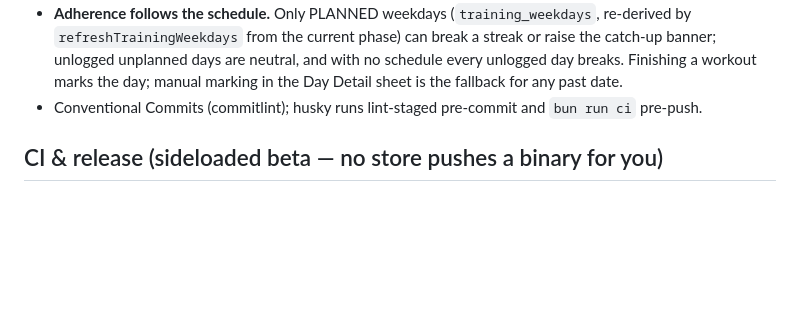
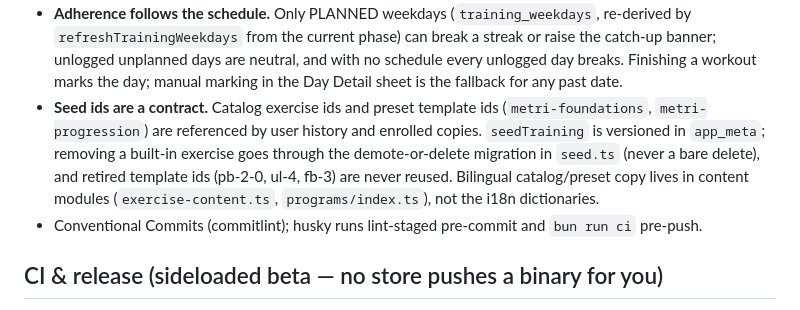
Before and after one commit to Ricwolf19/metri, a Markdown page: AGENTS.md, the part around the change. Drawn GitHub-style; blank space fills up the shorter version.

Commit message:
docs: seed contract and preset features

```diff
--- a/AGENTS.md
+++ b/AGENTS.md
@@ -114,6 +114,12 @@ Read `docs/sync.md` before touching `src/features/sync/`. Non-negotiables:
   `refreshTrainingWeekdays` from the current phase) can break a streak or raise the catch-up banner;
   unlogged unplanned days are neutral, and with no schedule every unlogged day breaks. Finishing a
   workout marks the day; manual marking in the Day Detail sheet is the fallback for any past date.
+- **Seed ids are a contract.** Catalog exercise ids and preset template ids (`metri-foundations`,
+  `metri-progression`) are referenced by user history and enrolled copies. `seedTraining` is
+  versioned in `app_meta`; removing a built-in exercise goes through the demote-or-delete
+  migration in `seed.ts` (never a bare delete), and retired template ids (pb-2-0, ul-4, fb-3)
+  are never reused. Bilingual catalog/preset copy lives in content modules
+  (`exercise-content.ts`, `programs/index.ts`), not the i18n dictionaries.
 - Conventional Commits (commitlint); husky runs lint-staged pre-commit and `bun run ci` pre-push.
 
 ## CI & release (sideloaded beta — no store pushes a binary for you)
```
Also changed, not shown: README.md (+2 -1 lines).
